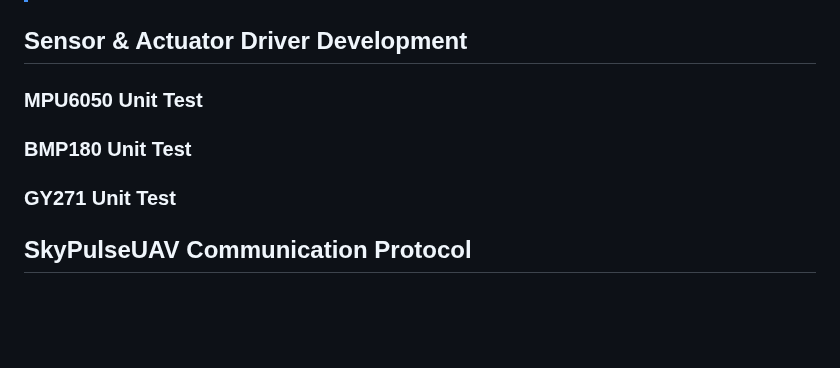
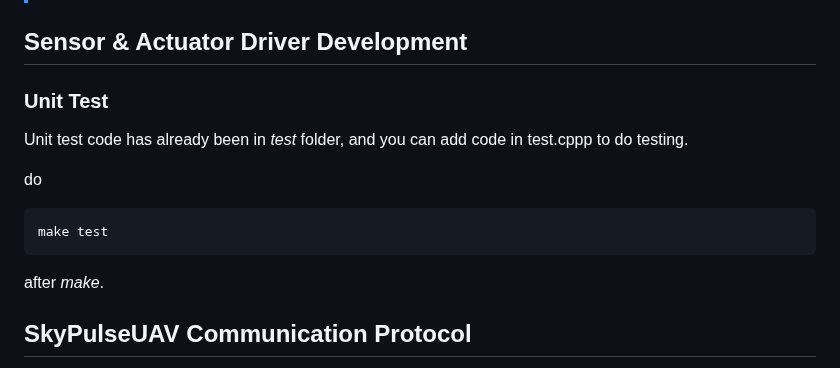
Before and after one commit to Tony-Btian/SkyPulseUAV, a Markdown page: README.md, the part around the change. Drawn GitHub-style; blank space fills up the shorter version.

Commit message:
Update README.md
Signed-off-by: Jianliang Wu <54659261+engineerNg@users.noreply.github.com>

````diff
--- a/README.md
+++ b/README.md
@@ -242,14 +242,14 @@ The SkyPulseUAV Motherboard is a cutting-edge, open-source drone control board t
 ## Sensor & Actuator Driver Development
 
 
-### MPU6050 Unit Test
+### Unit Test
+Unit test code has already been in _test_ folder, and you can add code in test.cppp to do testing.
 
-
-### BMP180 Unit Test
-
-
-### GY271 Unit Test
-
+do
+```
+make test
+```
+after _make_.
 
 ## SkyPulseUAV Communication Protocol
 
````
